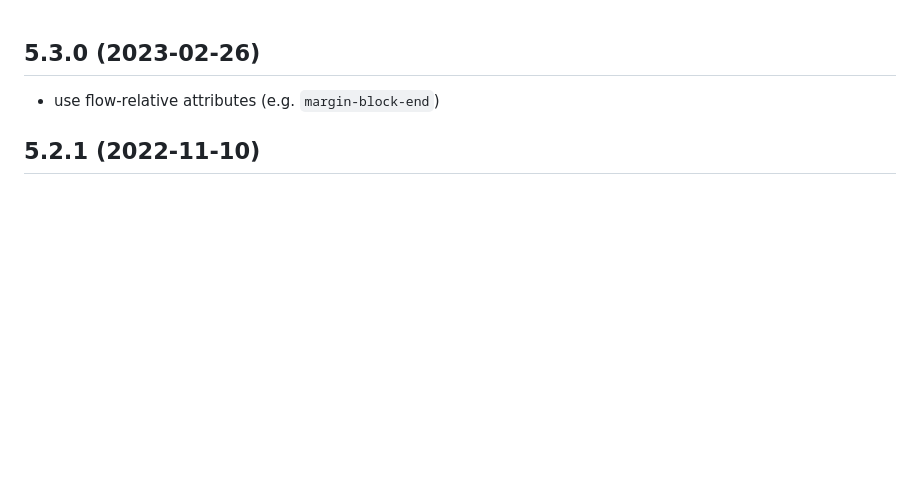
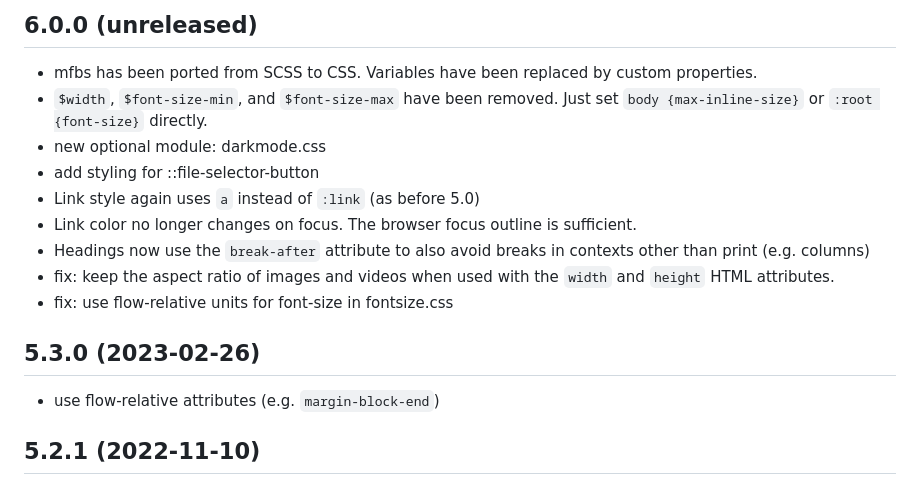
Before and after one commit to xi/mfbs, a Markdown page: CHANGES.md, the part around the change. GitHub-like rendering; blank space fills up the shorter version.

Commit message:
prepare CHANGES

```diff
--- a/CHANGES.md
+++ b/CHANGES.md
@@ -1,3 +1,22 @@
+6.0.0 (unreleased)
+------------------
+
+-   mfbs has been ported from SCSS to CSS. Variables have been replaced by
+    custom properties.
+-   `$width`, `$font-size-min`, and `$font-size-max` have been removed. Just
+    set `body {max-inline-size}` or `:root {font-size}` directly.
+-   new optional module: darkmode.css
+-   add styling for ::file-selector-button
+-   Link style again uses `a` instead of `:link` (as before 5.0)
+-   Link color no longer changes on focus. The browser focus outline is
+    sufficient.
+-   Headings now use the `break-after` attribute to also avoid breaks in
+    contexts other than print (e.g. columns)
+-   fix: keep the aspect ratio of images and videos when used with the `width`
+    and `height` HTML attributes.
+-   fix: use flow-relative units for font-size in fontsize.css
+
+
 5.3.0 (2023-02-26)
 ------------------
 
```
